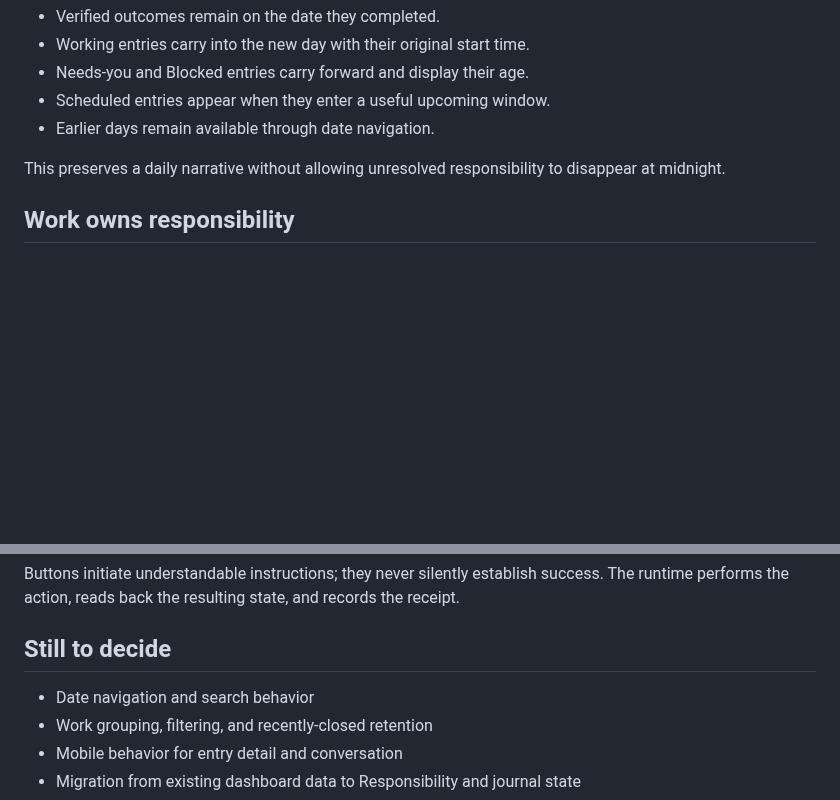
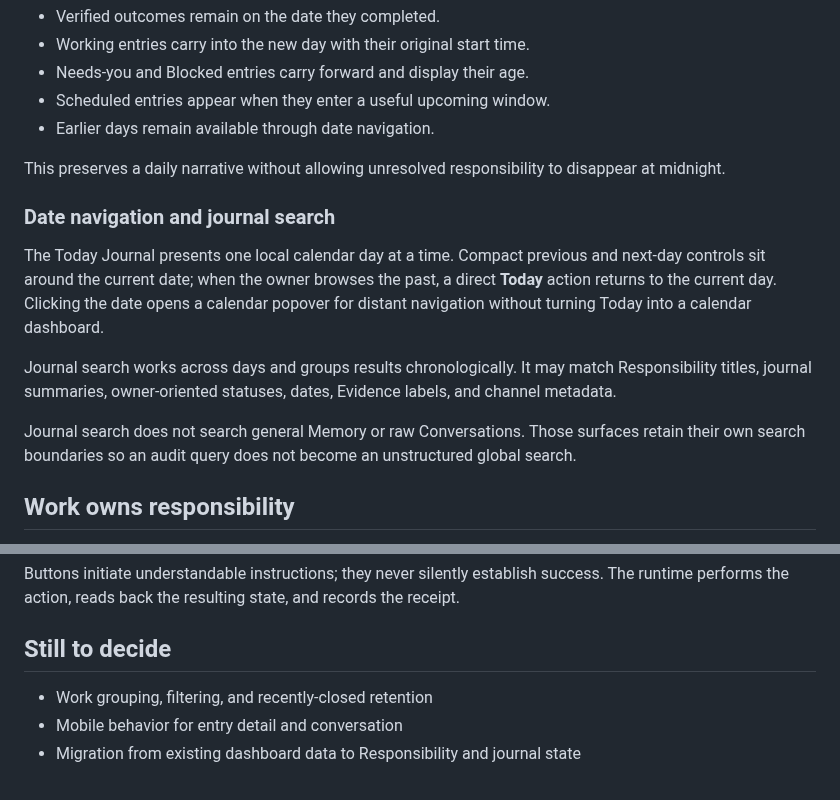
Before and after one commit to H4fizWasabie/mino-agent, a Markdown page: DASHBOARD_DESIGN.md, 2 parts joined by grey strips. Drawn GitHub-style; blank space fills up the shorter version.

Commit message:
docs: define journal navigation boundary
Keep the operator journal auditable by day while giving cross-day responsibility and outcome search a clear boundary from memory and conversation search.

```diff
--- a/DASHBOARD_DESIGN.md
+++ b/DASHBOARD_DESIGN.md
@@ -104,6 +104,22 @@ Today follows Mino's configured local timezone.
 This preserves a daily narrative without allowing unresolved responsibility
 to disappear at midnight.
 
+### Date navigation and journal search
+
+The Today Journal presents one local calendar day at a time. Compact previous
+and next-day controls sit around the current date; when the owner browses the
+past, a direct **Today** action returns to the current day. Clicking the date
+opens a calendar popover for distant navigation without turning Today into a
+calendar dashboard.
+
+Journal search works across days and groups results chronologically. It may
+match Responsibility titles, journal summaries, owner-oriented statuses,
+dates, Evidence labels, and channel metadata.
+
+Journal search does not search general Memory or raw Conversations. Those
+surfaces retain their own search boundaries so an audit query does not become
+an unstructured global search.
+
 ## Work owns responsibility
 
 Work is not another chronological feed. It is the canonical portfolio of open
@@ -159,7 +175,6 @@ records the receipt.
 
 ## Still to decide
 
-- Date navigation and search behavior
 - Work grouping, filtering, and recently-closed retention
 - Mobile behavior for entry detail and conversation
 - Migration from existing dashboard data to Responsibility and journal state
```
Also changed, not shown: CHANGELOG.md (+1 -1 lines).
